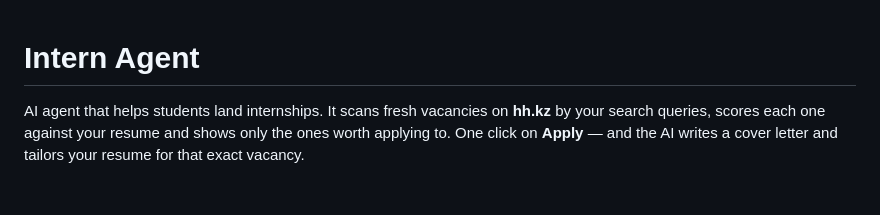
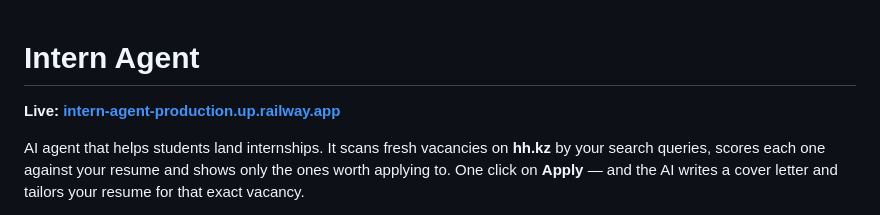
Before and after one commit to Dex719/intern-agent, a Markdown page: README.md, the part around the change. Rendered like a GitHub page; blank space fills up the shorter version.

Commit message:
README: add live URL

```diff
--- a/README.md
+++ b/README.md
@@ -1,4 +1,6 @@
 # Intern Agent
+
+**Live: [intern-agent-production.up.railway.app](https://intern-agent-production.up.railway.app/)**
 
 AI agent that helps students land internships. It scans fresh vacancies on **hh.kz** by your search queries, scores each one against your resume and shows only the ones worth applying to. One click on **Apply** — and the AI writes a cover letter and tailors your resume for that exact vacancy.
 
```
